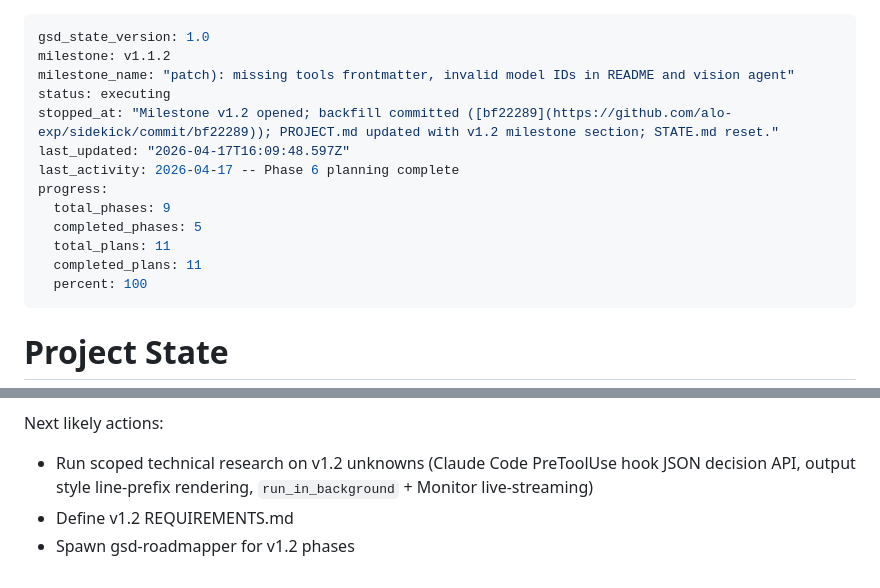
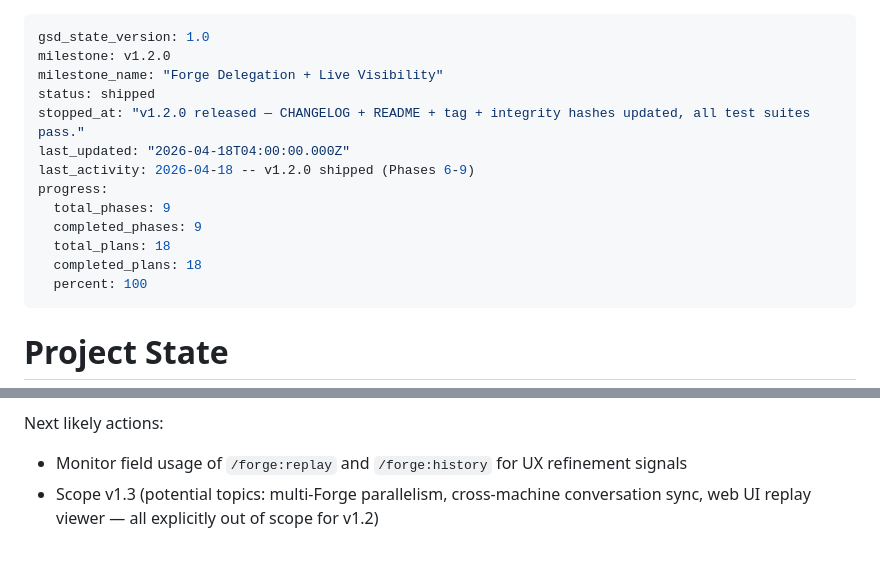
Before and after one commit to alo-exp/sidekick, a Markdown page: .planning/STATE.md, 2 parts joined by grey strips. Drawn GitHub-style.

```diff
--- a/.planning/STATE.md
+++ b/.planning/STATE.md
@@ -1,16 +1,16 @@
 ---
 gsd_state_version: 1.0
-milestone: v1.1.2
-milestone_name: "patch): missing tools frontmatter, invalid model IDs in README and vision agent"
-status: executing
-stopped_at: "Milestone v1.2 opened; backfill committed ([bf22289](https://github.com/alo-exp/sidekick/commit/bf22289)); PROJECT.md updated with v1.2 milestone section; STATE.md reset."
-last_updated: "2026-04-17T16:09:48.597Z"
-last_activity: 2026-04-17 -- Phase 6 planning complete
+milestone: v1.2.0
+milestone_name: "Forge Delegation + Live Visibility"
+status: shipped
+stopped_at: "v1.2.0 released — CHANGELOG + README + tag + integrity hashes updated, all test suites pass."
+last_updated: "2026-04-18T04:00:00.000Z"
+last_activity: 2026-04-18 -- v1.2.0 shipped (Phases 6-9)
 progress:
   total_phases: 9
-  completed_phases: 5
-  total_plans: 11
-  completed_plans: 11
+  completed_phases: 9
+  total_plans: 18
+  completed_plans: 18
   percent: 100
 ---
 
@@ -92,6 +90,5 @@ Resume file: None
 
 Next likely actions:
 
-- Run scoped technical research on v1.2 unknowns (Claude Code PreToolUse hook JSON decision API, output style line-prefix rendering, `run_in_background` + Monitor live-streaming)
-- Define v1.2 REQUIREMENTS.md
-- Spawn gsd-roadmapper for v1.2 phases
+- Monitor field usage of `/forge:replay` and `/forge:history` for UX refinement signals
+- Scope v1.3 (potential topics: multi-Forge parallelism, cross-machine conversation sync, web UI replay viewer — all explicitly out of scope for v1.2)
```
Also changed, not shown: other parts of .planning/STATE.md (+27 -29 lines), .planning/PROJECT.md (+2 -2 lines), .planning/ROADMAP.md (+12 -12 lines).
